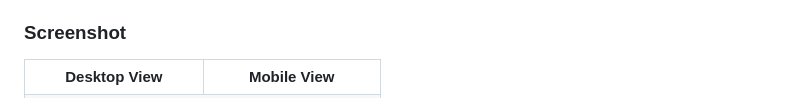
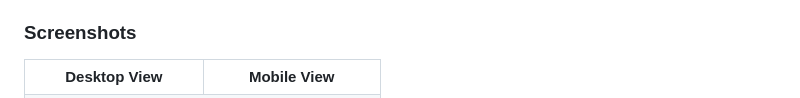
Before and after one commit to hemanth110702/manage-landing-page-challenge, a Markdown page: README.md, the part around the change printed below. Rendered like a GitHub page.

Commit message:
readme test4

```diff
--- a/README.md
+++ b/README.md
@@ -30,7 +30,7 @@ Users should be able to:
   - The `input` field is empty
   - The email address is not formatted correctly
 
-### Screenshot
+### Screenshots
 
 <table>
     <tr>
```
Also changed, not shown: other parts of README.md (+5 -5 lines).
